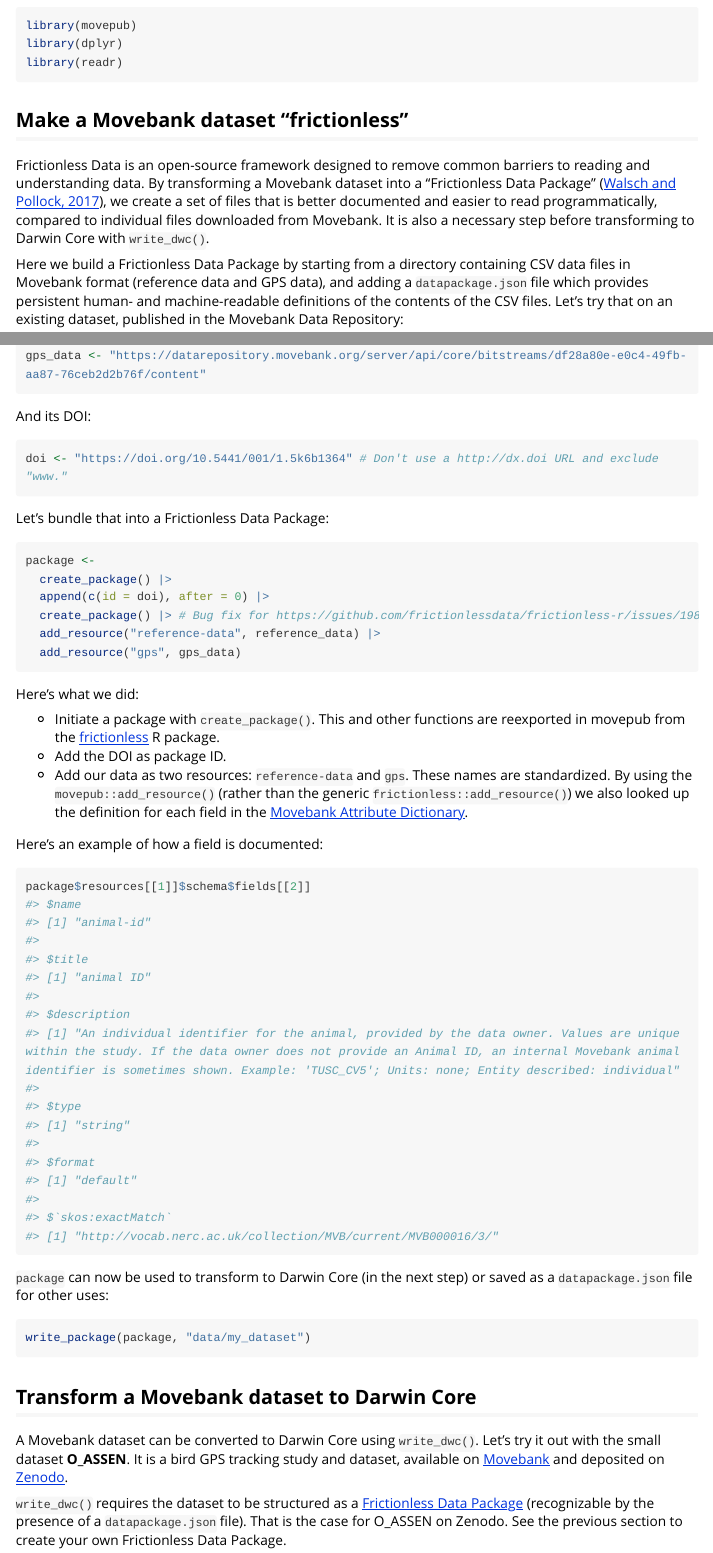
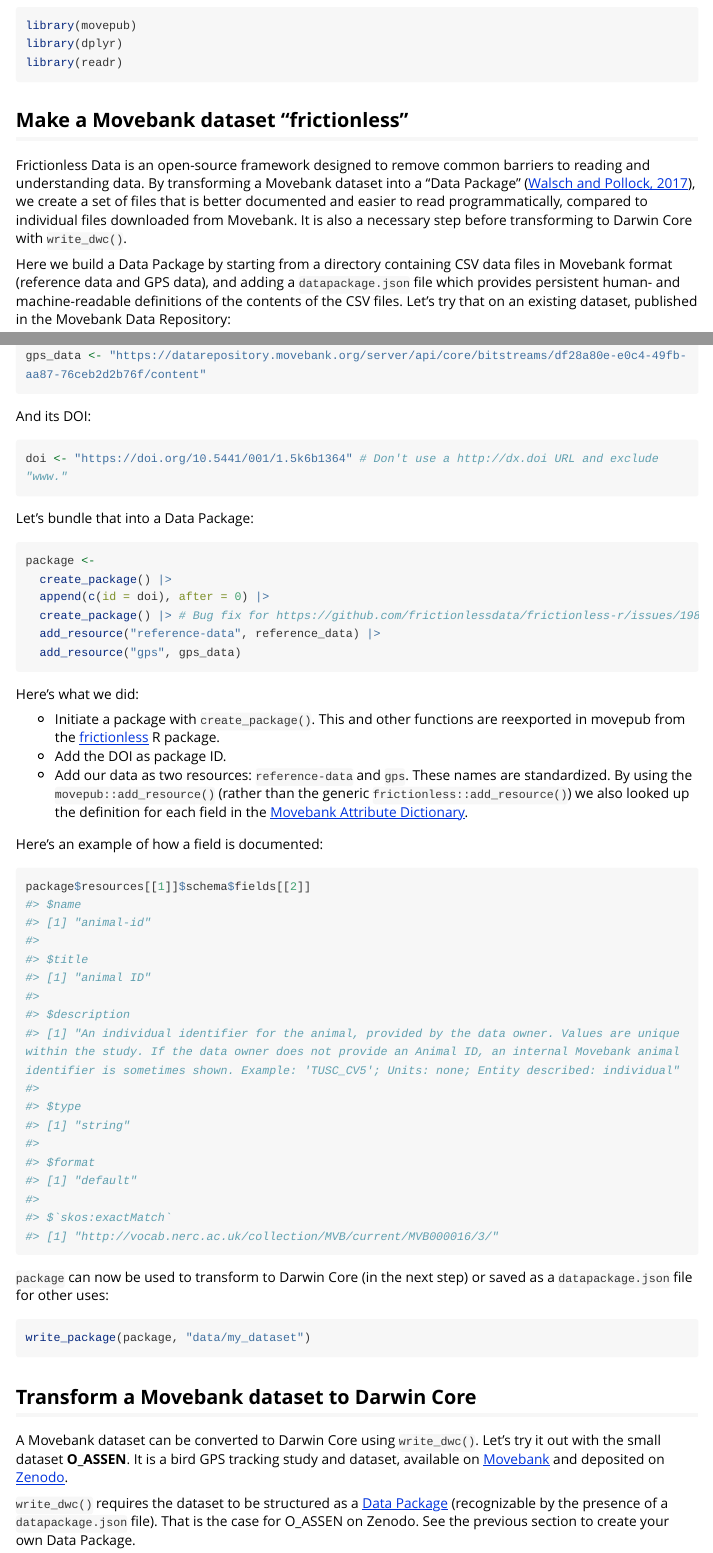
Before and after one commit to inbo/movepub, an R Markdown document (vignettes/movepub.Rmd): the page in a window 1100 px wide, from 110 px down, and a second part further down, joined at a grey line. Rendered offline with R 4.5, knitr and Pandoc, with nearby package versions; long lines of code are wrapped.

Commit message:
Drop "Frictionless" from Data Package

````diff
--- a/vignettes/movepub.Rmd
+++ b/vignettes/movepub.Rmd
@@ -22,9 +22,9 @@ library(readr)
 
 ## Make a Movebank dataset "frictionless" {#frictionless}
 
-Frictionless Data is an open-source framework designed to remove common barriers to reading and understanding data. By transforming a Movebank dataset into a "Frictionless Data Package" ([Walsch and Pollock, 2017][fdp]), we create a set of files that is better documented and easier to read programmatically, compared to individual files downloaded from Movebank. It is also a necessary step before transforming to Darwin Core with `write_dwc()`.
+Frictionless Data is an open-source framework designed to remove common barriers to reading and understanding data. By transforming a Movebank dataset into a "Data Package" ([Walsch and Pollock, 2017][fdp]), we create a set of files that is better documented and easier to read programmatically, compared to individual files downloaded from Movebank. It is also a necessary step before transforming to Darwin Core with `write_dwc()`.
 
-Here we build a Frictionless Data Package by starting from a directory containing CSV data files in Movebank format (reference data and GPS data), and adding a `datapackage.json` file which provides persistent human- and machine-readable definitions of the contents of the CSV files. Let's try that on an existing dataset, published in the Movebank Data Repository:
+Here we build a Data Package by starting from a directory containing CSV data files in Movebank format (reference data and GPS data), and adding a `datapackage.json` file which provides persistent human- and machine-readable definitions of the contents of the CSV files. Let's try that on an existing dataset, published in the Movebank Data Repository:
 
 > Griffin L (2014) Data from: Forecasting spring from afar? Timing of migration and predictability of phenology along different migration routes of an avian herbivore [Svalbard data]. Movebank Data Repository. <https://doi.org/10.5441/001/1.5k6b1364>
 
@@ -43,7 +43,7 @@ And its DOI:
 doi <- "https://doi.org/10.5441/001/1.5k6b1364" # Don't use a http://dx.doi URL and exclude "www."
 ```
 
-Let's bundle that into a Frictionless Data Package:
+Let's bundle that into a Data Package:
 
 
 ``` r
@@ -96,7 +96,7 @@ write_package(package, "data/my_dataset")
 
 A Movebank dataset can be converted to Darwin Core using `write_dwc()`. Let's try it out with the small dataset **O_ASSEN**. It is a bird GPS tracking study and dataset, available on [Movebank](https://www.movebank.org/cms/webapp?gwt_fragment=page=studies,path=study1605797471) and deposited on [Zenodo](https://doi.org/10.5281/zenodo.10053903).
 
-`write_dwc()` requires the dataset to be structured as a [Frictionless Data Package][fdp] (recognizable by the presence of a `datapackage.json` file). That is the case for O_ASSEN on Zenodo. See the previous section to create your own Frictionless Data Package.
+`write_dwc()` requires the dataset to be structured as a [Data Package][fdp] (recognizable by the presence of a `datapackage.json` file). That is the case for O_ASSEN on Zenodo. See the previous section to create your own Data Package.
 
 Let's create two directories:
 
````
Also changed, not shown: R/data.R (+1 -2 lines), vignettes/movepub.Rmd (2 more changed lines), 2 other files.
